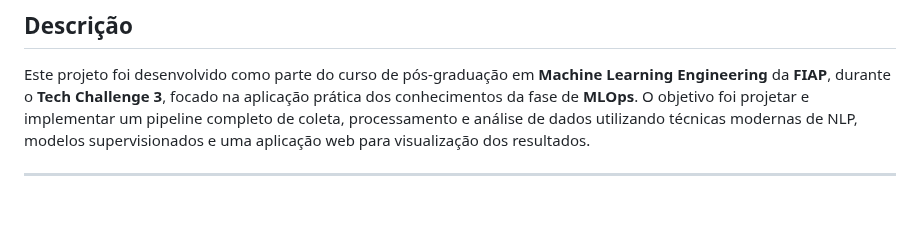
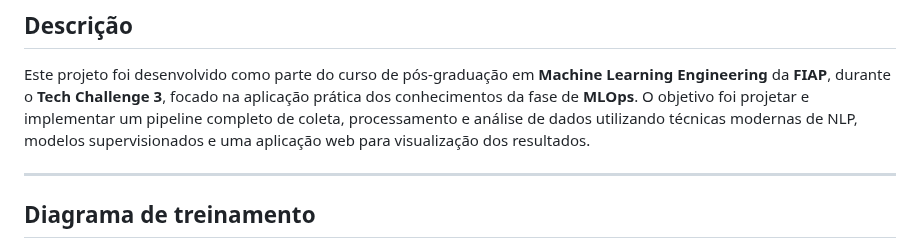
Before and after one commit to victorhtsdev/tech3_fiap_ml_social_pipeline, a Markdown page: README.md, the part around one of its changes. Rendered like a GitHub page; blank space fills up the shorter version.

```diff
--- a/README.md
+++ b/README.md
@@ -5,4 +5,5 @@
 Este projeto foi desenvolvido como parte do curso de pós-graduação em **Machine Learning Engineering** da **FIAP**, durante o **Tech Challenge 3**, focado na aplicação prática dos conhecimentos da fase de **MLOps**. O objetivo foi projetar e implementar um pipeline completo de coleta, processamento e análise de dados utilizando técnicas modernas de NLP, modelos supervisionados e uma aplicação web para visualização dos resultados.
 
 ---
+## Diagrama de treinamento
 
```
Also changed, not shown: other parts of README.md (+3 -0 lines).
